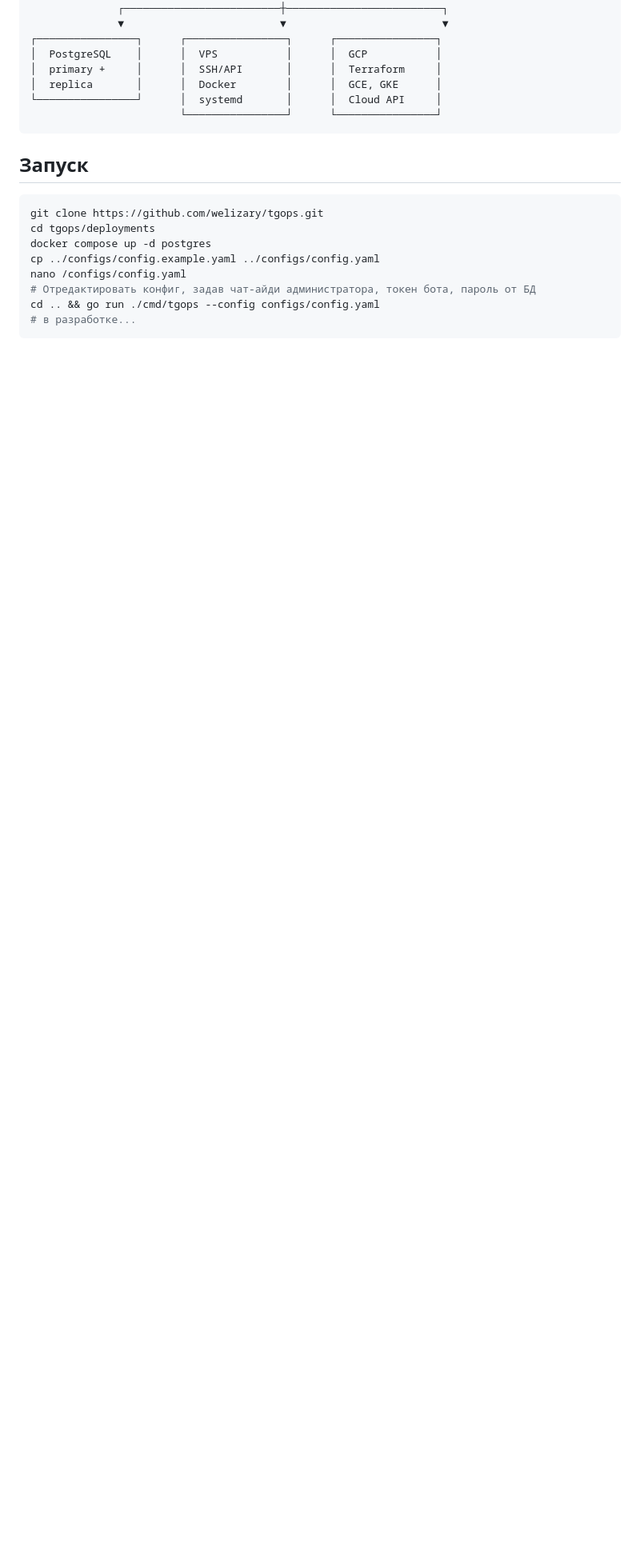
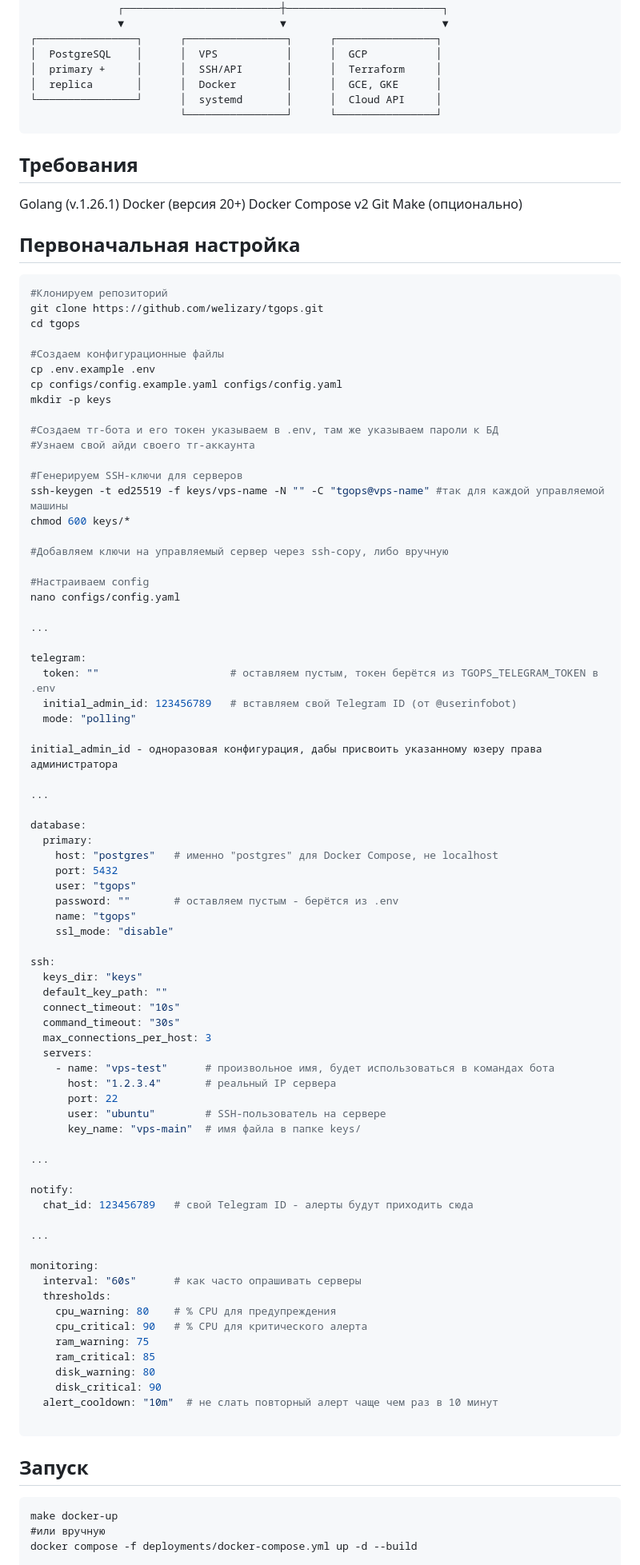
Before and after one commit to WELIZARY/tgOps, a Markdown page: README.md, the part around one of its changes. Shown at 80% size. Rendered like a GitHub page; blank space fills up the shorter version.

Commit message:
Релиз: версия v0.3

````diff
--- a/README.md
+++ b/README.md
@@ -63,17 +63,93 @@ Telegram-бот для управления и мониторинга серве
 └────────────────┘      │  systemd       │      │  Cloud API     │
                         └────────────────┘      └────────────────┘
 ```
+## Требования
+Golang (v.1.26.1)
+Docker (версия 20+)
+Docker Compose v2
+Git
+Make (опционально)
 
+## Первоначальная настройка
+
+```bash
+#Клонируем репозиторий
+git clone https://github.com/welizary/tgops.git
+cd tgops
+
+#Создаем конфигурационные файлы
+cp .env.example .env
+cp configs/config.example.yaml configs/config.yaml
+mkdir -p keys
+
+#Создаем тг-бота и его токен указываем в .env, там же указываем пароли к БД
+#Узнаем свой айди своего тг-аккаунта
+
+#Генерируем SSH-ключи для серверов
+ssh-keygen -t ed25519 -f keys/vps-name -N "" -C "tgops@vps-name" #так для каждой управляемой машины
+chmod 600 keys/*
+
+#Добавляем ключи на управляемый сервер через ssh-copy, либо вручную
+
+#Настраиваем config
+nano configs/config.yaml
+
+...
+
+telegram:
+  token: ""                     # оставляем пустым, токен берётся из TGOPS_TELEGRAM_TOKEN в .env
+  initial_admin_id: 123456789   # вставляем свой Telegram ID (от @userinfobot)
+  mode: "polling"
+
+initial_admin_id - одноразовая конфигурация, дабы присвоить указанному юзеру права администратора
+
+...
+
+database:
+  primary:
+    host: "postgres"   # именно "postgres" для Docker Compose, не localhost
+    port: 5432
+    user: "tgops"
+    password: ""       # оставляем пустым - берётся из .env
+    name: "tgops"
+    ssl_mode: "disable"
+
+ssh:
+  keys_dir: "keys"
+  default_key_path: ""
+  connect_timeout: "10s"
+  command_timeout: "30s"
+  max_connections_per_host: 3
+  servers:
+    - name: "vps-test"      # произвольное имя, будет использоваться в командах бота
+      host: "1.2.3.4"       # реальный IP сервера
+      port: 22
+      user: "ubuntu"        # SSH-пользователь на сервере
+      key_name: "vps-main"  # имя файла в папке keys/
+
+...
+
+notify:
+  chat_id: 123456789   # свой Telegram ID - алерты будут приходить сюда
+
+...
+
+monitoring:
+  interval: "60s"      # как часто опрашивать серверы
+  thresholds:
+    cpu_warning: 80    # % CPU для предупреждения
+    cpu_critical: 90   # % CPU для критического алерта
+    ram_warning: 75
+    ram_critical: 85
+    disk_warning: 80
+    disk_critical: 90
+  alert_cooldown: "10m"  # не слать повторный алерт чаще чем раз в 10 минут
+
+```
 ## Запуск
 
-```bash
-git clone https://github.com/welizary/tgops.git
-cd tgops/deployments
-docker compose up -d postgres
-cp ../configs/config.example.yaml ../configs/config.yaml
-nano /configs/config.yaml
-# Отредактировать конфиг, задав чат-айди администратора, токен бота, пароль от БД
-cd .. && go run ./cmd/tgops --config configs/config.yaml
-# в разработке...
 ```
+make docker-up
+#или вручную
+docker compose -f deployments/docker-compose.yml up -d --build
 
````
Also changed, not shown: other parts of README.md (+10 -3 lines).
